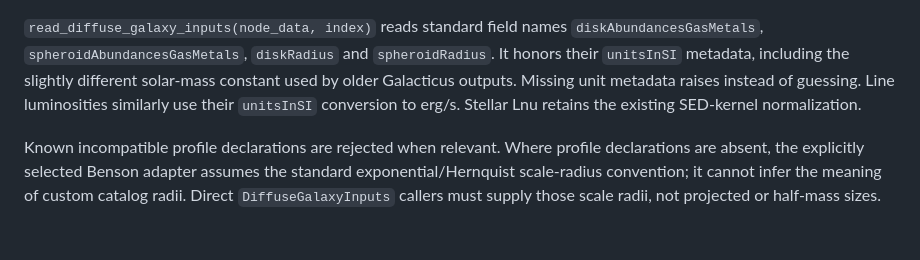
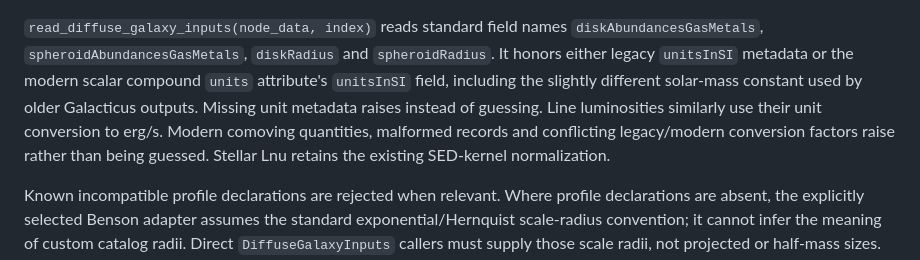
Before and after one commit to roman-grs-pit/galacticus_sed_calculator, a Markdown page: docs/GALAXY_DIFFUSE.md, the part around one of its changes. Drawn GitHub-style; blank space fills up the shorter version.

```diff
--- a/docs/GALAXY_DIFFUSE.md
+++ b/docs/GALAXY_DIFFUSE.md
@@ -90,10 +90,13 @@ carry matching comments and declare `exponentialDisk`/`hernquist` profiles in
 
 `read_diffuse_galaxy_inputs(node_data, index)` reads standard field names
 `diskAbundancesGasMetals`, `spheroidAbundancesGasMetals`, `diskRadius` and
-`spheroidRadius`. It honors their `unitsInSI` metadata, including the slightly
+`spheroidRadius`. It honors either legacy `unitsInSI` metadata or the modern
+scalar compound `units` attribute's `unitsInSI` field, including the slightly
 different solar-mass constant used by older Galacticus outputs. Missing unit
 metadata raises instead of guessing. Line luminosities similarly use their
-`unitsInSI` conversion to erg/s. Stellar Lnu retains the existing SED-kernel
+unit conversion to erg/s. Modern comoving quantities, malformed records and
+conflicting legacy/modern conversion factors raise rather than being guessed.
+Stellar Lnu retains the existing SED-kernel
 normalization.
 
 Known incompatible profile declarations are rejected when relevant. Where
```
Also changed, not shown: other parts of docs/GALAXY_DIFFUSE.md (+55 -1 lines), docs/validation/fixes1-smoke/benson_diffuse_galaxy.png (added), 6 other files.
